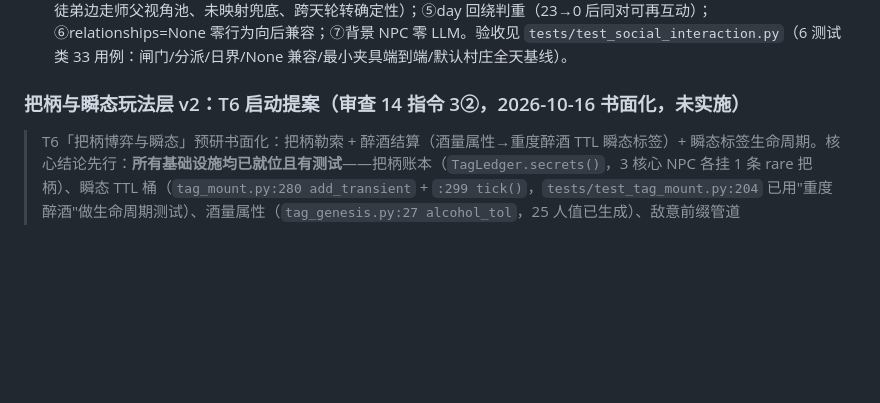
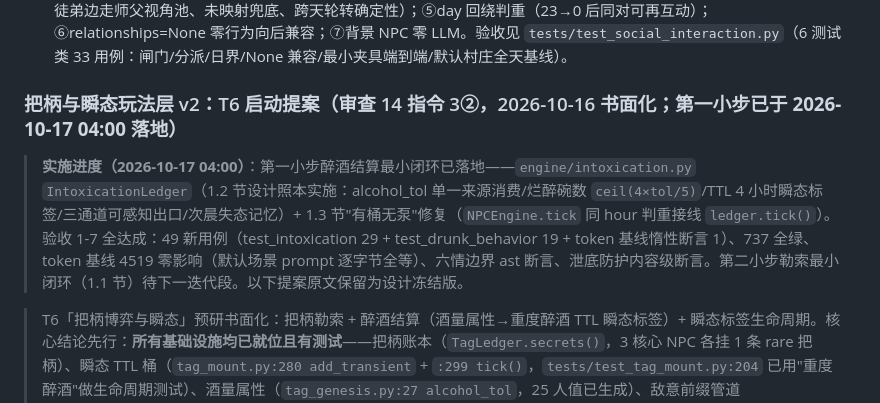
Before and after one commit to ghfcyu/autonomous-npc-agent, a Markdown page: ARCHITECTURE.md, the part around the change. Drawn GitHub-style; blank space fills up the shorter version.

```diff
--- a/ARCHITECTURE.md
+++ b/ARCHITECTURE.md
@@ -503,7 +503,9 @@ EventBus 发布 npc_action {summary, npc, with, relation}
 - **验收标准（审查验收口径）**：①payload 的 `with`/`relation` 两键为「断言互动双方与关系边类型」的数据出口（测试逐事件断言双方与关系类型）；②玩家可感知——status() recent_events 可见互动文案（含双方名）；③五层闸门逐条正反用例（亲和含 0 边界/范围含自环与核心排除/判重含双向边与同 hour/位置/状态含 None 与 SLEEPING）；④文案池分派（含徒弟边走师父视角池、未映射兜底、跨天轮转确定性）；⑤day 回绕判重（23→0 后同对可再互动）；⑥relationships=None 零行为向后兼容；⑦背景 NPC 零 LLM。验收见 `tests/test_social_interaction.py`（6 测试类 33 用例：闸门/分派/日界/None 兼容/最小夹具端到端/默认村庄全天基线）。
 
 
-### 把柄与瞬态玩法层 v2：T6 启动提案（审查 14 指令 3②，2026-10-16 书面化，未实施）
+### 把柄与瞬态玩法层 v2：T6 启动提案（审查 14 指令 3②，2026-10-16 书面化；**第一小步已于 2026-10-17 04:00 落地**）
+
+> **实施进度（2026-10-17 04:00）**：第一小步醉酒结算最小闭环已落地——`engine/intoxication.py` `IntoxicationLedger`（1.2 节设计照本实施：alcohol_tol 单一来源消费/烂醉碗数 `ceil(4×tol/5)`/TTL 4 小时瞬态标签/三通道可感知出口/次晨失态记忆）+ 1.3 节"有桶无泵"修复（`NPCEngine.tick` 同 hour 判重接线 `ledger.tick()`）。验收 1-7 全达成：49 新用例（test_intoxication 29 + test_drunk_behavior 19 + token 基线惰性断言 1）、737 全绿、token 基线 4519 零影响（默认场景 prompt 逐字节全等）、六情边界 ast 断言、泄底防护内容级断言。第二小步勒索最小闭环（1.1 节）待下一迭代段。以下提案原文保留为设计冻结版。
 
 > T6「把柄博弈与瞬态」预研书面化：把柄勒索 + 醉酒结算（酒量属性→重度醉酒 TTL 瞬态标签）+ 瞬态标签生命周期。核心结论先行：**所有基础设施均已就位且有测试**——把柄账本（`TagLedger.secrets()`，3 核心 NPC 各挂 1 条 rare 把柄）、瞬态 TTL 桶（`tag_mount.py:280 add_transient` + `:299 tick()`，`tests/test_tag_mount.py:204` 已用"重度醉酒"做生命周期测试）、酒量属性（`tag_genesis.py:27 alcohol_tol`，25 人值已生成）、敌意前缀管道（`background_npc.py HOSTILE_PREFIXES`）、tavern_sun 跨对话记忆（`tests/test_tavern_memory.py` 5 用例锁定）。唯一真实缺口是**引擎侧从未调用 `ledger.tick()`**（瞬态生命周期"有桶无泵"）与**核心 NPC 对玩家的敌意文案出口无消费点**（`_social_prefix` 对 actor=="player" 显式返回空串）。实施待 T5 收口后按余力；本提案为设计冻结版，对抗执法口径（玩家可感知+真实数据驱动）逐条预答。
 
```
Also changed, not shown: README.md (+2 -1 lines), docs/architecture.png, 9 other files.
